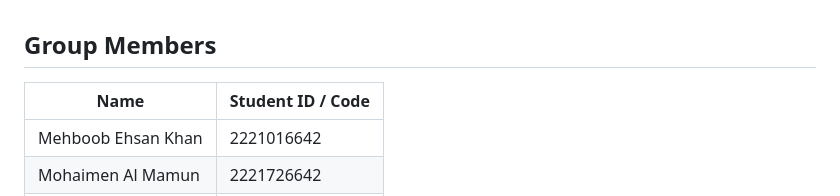
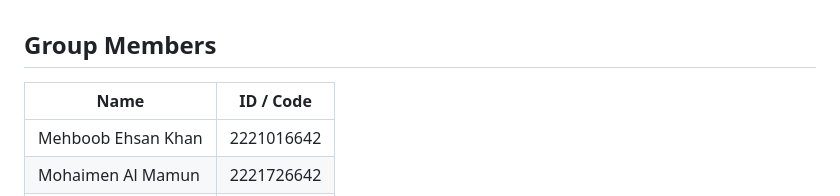
Before and after one commit to omikhan4901/327_Company_Management_System, a Markdown page: Readme.md, the part around the change. Drawn GitHub-style.

```diff
--- a/Readme.md
+++ b/Readme.md
@@ -1,6 +1,6 @@
 ## Group Members
 
-| Name | Student ID / Code |
+| Name | ID / Code |
 |---|---|
 | Mehboob Ehsan Khan | 2221016642 |
 | Mohaimen Al Mamun | 2221726642 |
```
